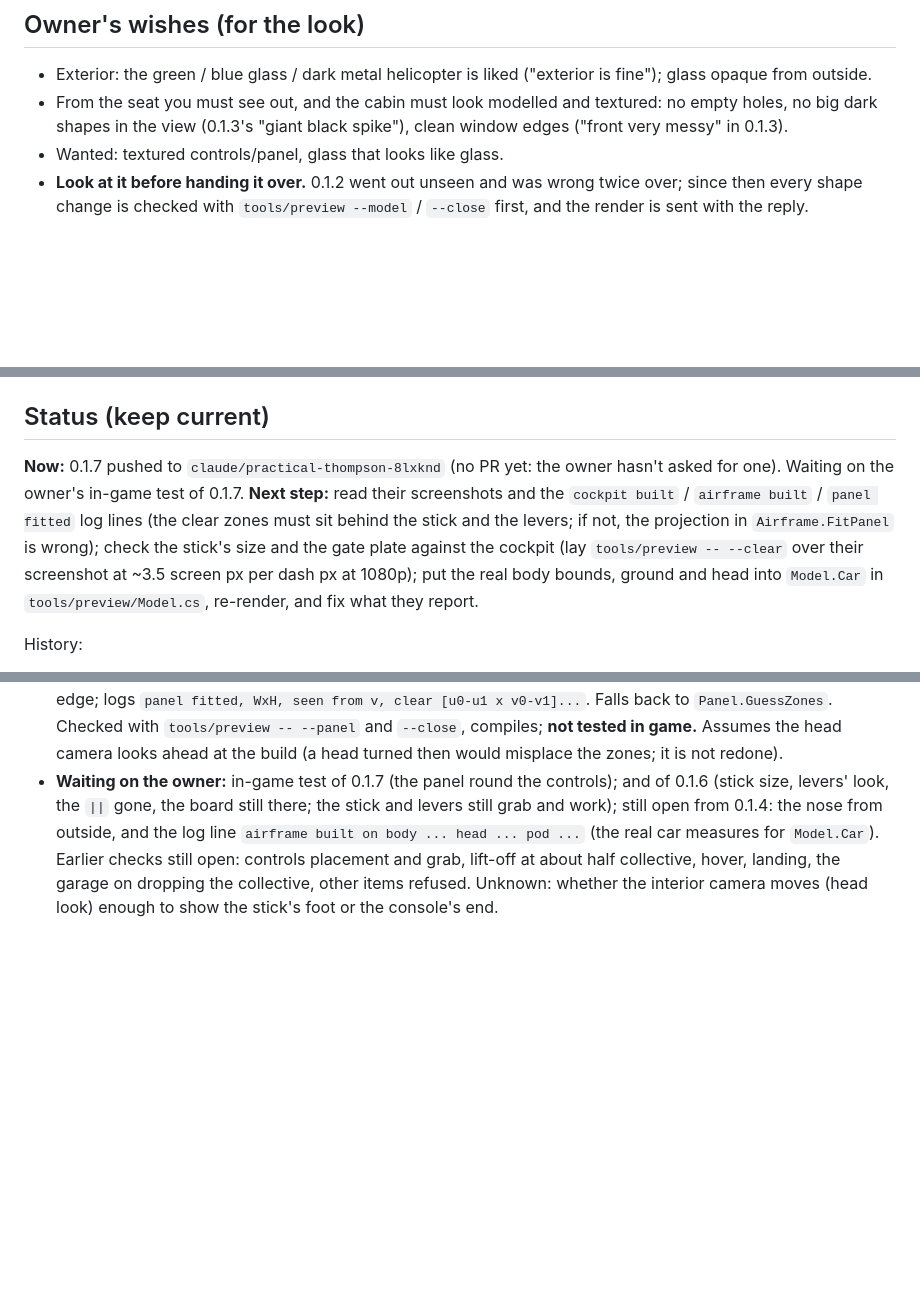
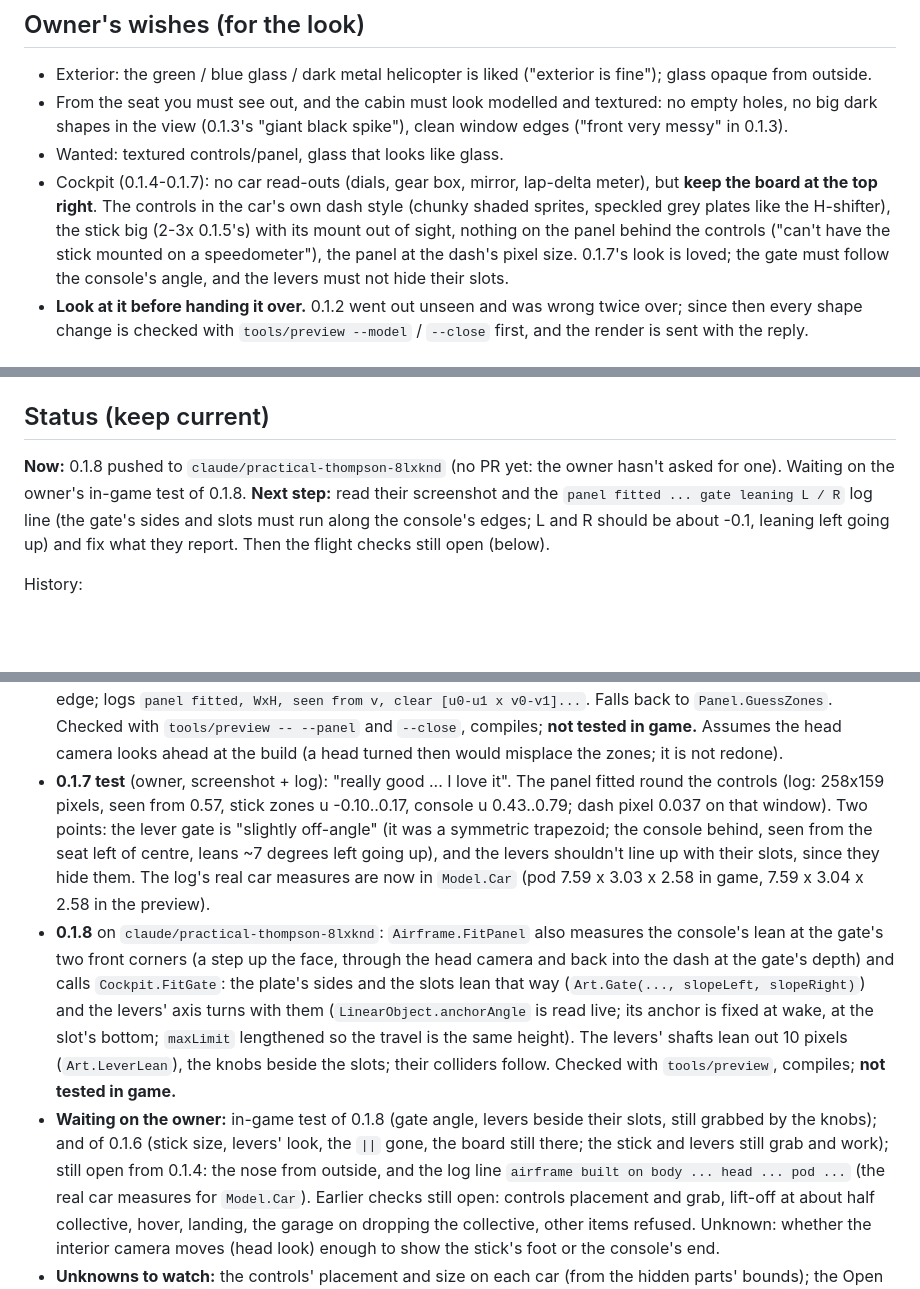
Before and after one commit to htubdawg/HalfGripHelicopter, a Markdown page: CLAUDE.md, 3 parts joined by grey strips. Rendered like a GitHub page; blank space fills up the shorter version.

```diff
--- a/CLAUDE.md
+++ b/CLAUDE.md
@@ -75,6 +75,11 @@ changes the state of things, this file must already say everything needed to car
 - From the seat you must see out, and the cabin must look modelled and textured: no empty holes, no big dark shapes in the view
   (0.1.3's "giant black spike"), clean window edges ("front very messy" in 0.1.3).
 - Wanted: textured controls/panel, glass that looks like glass.
+- Cockpit (0.1.4-0.1.7): no car read-outs (dials, gear box, mirror, lap-delta meter), but **keep the board at the top right**. The
+  controls in the car's own dash style (chunky shaded sprites, speckled grey plates like the H-shifter), the stick big (2-3x 0.1.5's)
+  with its mount out of sight, nothing on the panel behind the controls ("can't have the stick mounted on a speedometer"), the
+  panel at the dash's pixel size. 0.1.7's look is loved; the gate must follow the console's angle, and the levers must not hide
+  their slots.
 - **Look at it before handing it over.** 0.1.2 went out unseen and was wrong twice over; since then every shape change is checked
   with `tools/preview --model` / `--close` first, and the render is sent with the reply.
 
@@ -104,12 +109,10 @@ Scene dumps: `<refs>/scenedumps/0.418/<Map>/*.txt` (object tree with positions,
 
 ## Status (keep current)
 
-**Now:** 0.1.7 pushed to `claude/practical-thompson-8lxknd` (no PR yet: the owner hasn't asked for one). Waiting on the owner's
-in-game test of 0.1.7. **Next step:** read their screenshots and the `cockpit built` / `airframe built` / `panel fitted` log lines (the
-clear zones must sit behind the stick and the levers; if not, the projection in `Airframe.FitPanel` is wrong); check the stick's
-size and the gate plate against the cockpit (lay `tools/preview -- --clear` over their screenshot at ~3.5 screen px per dash px
-at 1080p); put the real body bounds, ground and head into `Model.Car` in
-`tools/preview/Model.cs`, re-render, and fix what they report.
+**Now:** 0.1.8 pushed to `claude/practical-thompson-8lxknd` (no PR yet: the owner hasn't asked for one). Waiting on the owner's
+in-game test of 0.1.8. **Next step:** read their screenshot and the `panel fitted ... gate leaning L / R` log line (the gate's sides
+and slots must run along the console's edges; L and R should be about -0.1, leaning left going up) and fix what they report. Then
+the flight checks still open (below).
 
 History:
 
@@ -168,7 +171,18 @@ History:
   free stretches above the screen's bottom edge; logs `panel fitted, WxH, seen from v, clear [u0-u1 x v0-v1]...`. Falls back to
   `Panel.GuessZones`. Checked with `tools/preview -- --panel` and `--close`, compiles; **not tested in game.** Assumes the head
   camera looks ahead at the build (a head turned then would misplace the zones; it is not redone).
-- **Waiting on the owner:** in-game test of 0.1.7 (the panel round the controls); and of 0.1.6 (stick size, levers' look, the `||` gone, the board still there; the stick and
+- **0.1.7 test** (owner, screenshot + log): "really good ... I love it". The panel fitted round the controls (log: 258x159 pixels,
+  seen from 0.57, stick zones u -0.10..0.17, console u 0.43..0.79; dash pixel 0.037 on that window). Two points: the lever gate is
+  "slightly off-angle" (it was a symmetric trapezoid; the console behind, seen from the seat left of centre, leans ~7 degrees left
+  going up), and the levers shouldn't line up with their slots, since they hide them. The log's real car measures are now in
+  `Model.Car` (pod 7.59 x 3.03 x 2.58 in game, 7.59 x 3.04 x 2.58 in the preview).
+- **0.1.8** on `claude/practical-thompson-8lxknd`: `Airframe.FitPanel` also measures the console's lean at the gate's two front
+  corners (a step up the face, through the head camera and back into the dash at the gate's depth) and calls `Cockpit.FitGate`: the
+  plate's sides and the slots lean that way (`Art.Gate(..., slopeLeft, slopeRight)`) and the levers' axis turns with them
+  (`LinearObject.anchorAngle` is read live; its anchor is fixed at wake, at the slot's bottom; `maxLimit` lengthened so the travel
+  is the same height). The levers' shafts lean out 10 pixels (`Art.LeverLean`), the knobs beside the slots; their colliders
+  follow. Checked with `tools/preview`, compiles; **not tested in game.**
+- **Waiting on the owner:** in-game test of 0.1.8 (gate angle, levers beside their slots, still grabbed by the knobs); and of 0.1.6 (stick size, levers' look, the `||` gone, the board still there; the stick and
   levers still grab and work); still open from 0.1.4: the nose from outside, and the log line `airframe built on body ... head ... pod ...` (the real car measures for
   `Model.Car`). Earlier checks still open: controls placement and grab, lift-off at about half collective, hover, landing, the
   garage on dropping the collective, other items refused. Unknown: whether the interior camera moves (head look) enough to show the
```
Also changed, not shown: README.md (+1 -1 lines), docs/close.png, docs/model.png, docs/preview.png, 6 other files.
